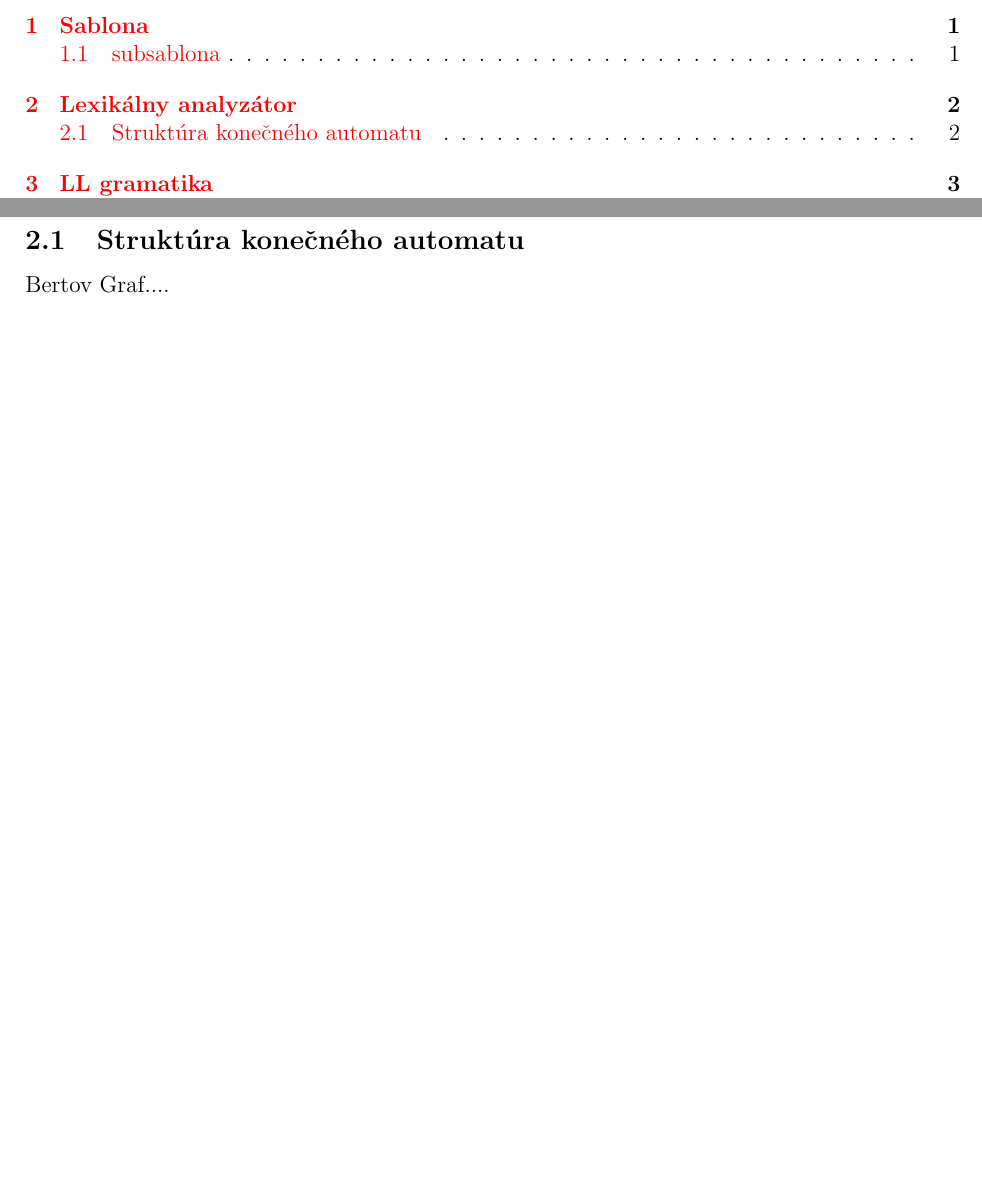
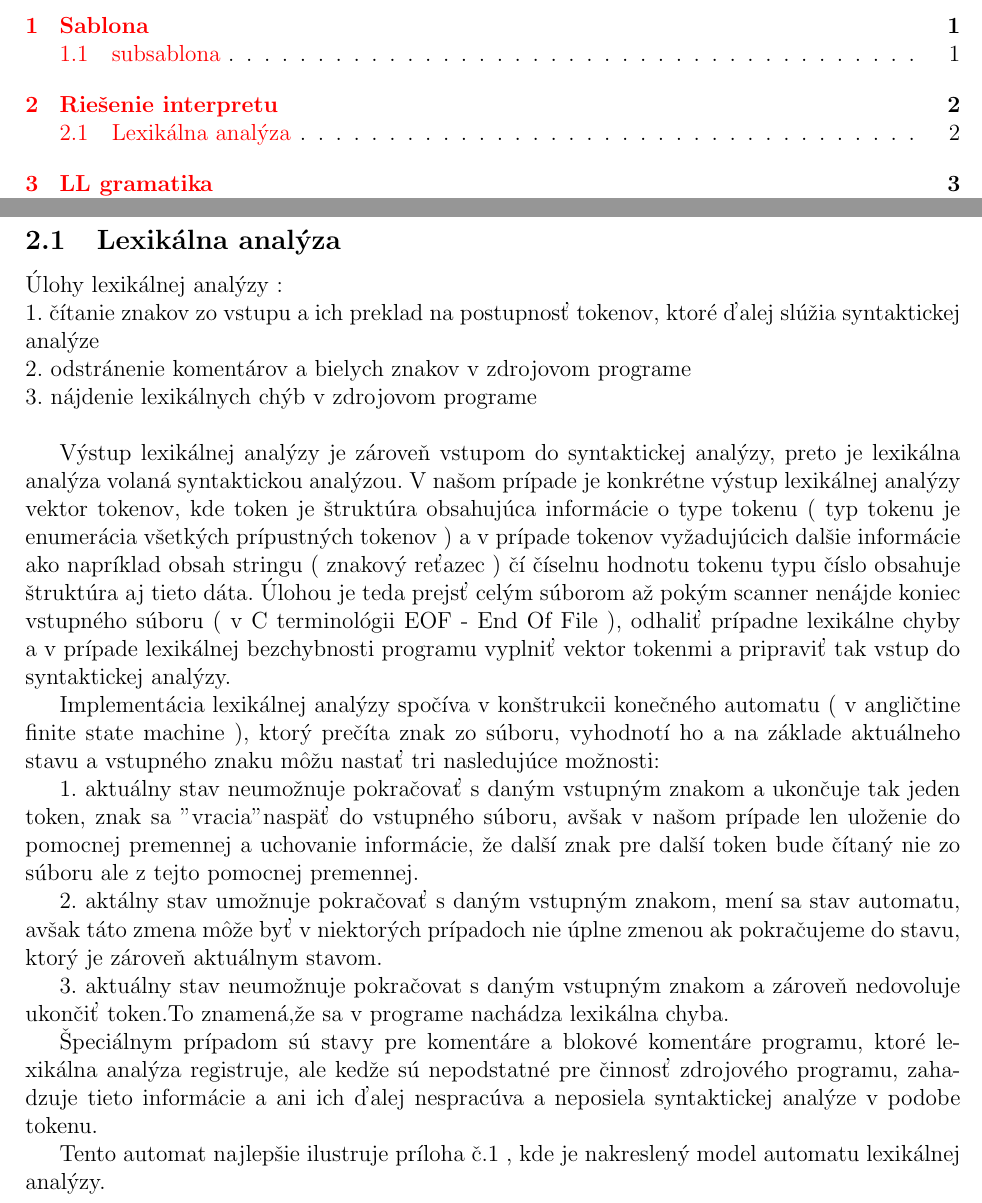
Before and after one commit to metthal/IFJ-Projekt, a LaTeX document (doc/documentation.tex): two parts of pages 2 and 4 of 8, joined at a grey line, cut so that both start at the same text, the shorter picture padded with empty space. Compiled offline with pdfLaTeX.

Commit message:
Added scanner part of documentation from Berto.

```diff
--- a/doc/documentation.tex
+++ b/doc/documentation.tex
@@ -101,12 +101,52 @@ sablona
 
 % lex
 %%%%%%%%%%%%%%%%%%%%%%%%%%%%%%%%%%%%%%%%%%%%%%%%%%%%%%%%%%%%%%%%%%%%%%%%%%%%%%
-\section{Lexikálny analyzátor} \label{Lexikalny analyzator}
+\section{Riešenie interpretu} \label{Riesenie interpretu}
 %%%%%%%%%%%%%%%%%%%%%%%%%%%%%%%%%%%%%%%%%%%%%%%%%%%%%%%%%%%%%%%%%%%%%%%%%%%%%%
 
 %=============================================================================
-\subsection{Struktúra konečného automatu}
-Bertov Graf....
+\subsection{Lexikálna analýza}
+Úlohy lexikálnej analýzy : \\
+1. čítanie znakov zo vstupu a ich preklad na postupnosť tokenov, ktoré ďalej slúžia
+syntaktickej analýze \\
+2. odstránenie komentárov a bielych znakov v zdrojovom programe \\
+3. nájdenie lexikálnych chýb v zdrojovom programe \\
+
+Výstup lexikálnej analýzy je zároveň vstupom do syntaktickej analýzy, preto je
+lexikálna analýza volaná syntaktickou analýzou. V našom prípade je konkrétne
+výstup lexikálnej analýzy vektor tokenov, kde token je štruktúra obsahujúca
+informácie o type tokenu ( typ tokenu je enumerácia všetkých prípustných tokenov )
+a v prípade tokenov vyžadujúcich dalšie informácie ako napríklad obsah stringu
+( znakový reťazec ) čí číselnu hodnotu tokenu typu číslo obsahuje štruktúra aj tieto dáta.
+Úlohou je teda prejsť celým súborom až pokým scanner nenájde koniec vstupného súboru
+( v C terminológii EOF - End Of File ), odhaliť prípadne lexikálne chyby a
+v prípade lexikálnej bezchybnosti programu vyplniť vektor tokenmi a pripraviť
+tak vstup do syntaktickej analýzy.
+
+Implementácia lexikálnej analýzy spočíva v konštrukcii konečného automatu
+( v angličtine finite state machine ), ktorý prečíta znak zo súboru, vyhodnotí
+ho a na základe aktuálneho stavu a vstupného znaku môžu nastať tri nasledujúce
+ možnosti:
+
+1. aktuálny stav neumožnuje pokračovať s daným vstupným znakom a ukončuje tak
+jeden token, znak sa "vracia" naspäť do vstupného súboru, avšak v našom prípade
+len uloženie do pomocnej premennej a uchovanie informácie, že další znak pre
+další token bude čítaný nie zo súboru ale z tejto pomocnej premennej.
+
+2. aktálny stav umožnuje pokračovať s daným vstupným znakom, mení sa stav automatu,
+avšak táto zmena môže byť v niektorých prípadoch nie úplne zmenou ak pokračujeme
+do stavu, ktorý je zároveň aktuálnym stavom.
+
+3. aktuálny stav neumožnuje pokračovat s daným vstupným znakom a zároveň
+nedovoluje ukončiť token.To znamená,že sa v programe nachádza lexikálna chyba.
+
+Špeciálnym prípadom sú stavy pre komentáre a blokové komentáre programu, ktoré
+lexikálna analýza registruje, ale kedže sú nepodstatné pre činnosť zdrojového
+programu, zahadzuje tieto informácie a ani ich ďalej nespracúva a neposiela
+syntaktickej analýze v podobe tokenu.
+
+Tento automat najlepšie ilustruje príloha č.1 , kde je nakreslený model
+automatu lexikálnej analýzy.
 \newpage
 %%%%%%%%%%%%%%%%%%%%%%%%%%%%%%%%%%%%%%%%%%%%%%%%%%%%%%%%%%%%%%%%%%%%%%%%%%%%%%%
 
```
